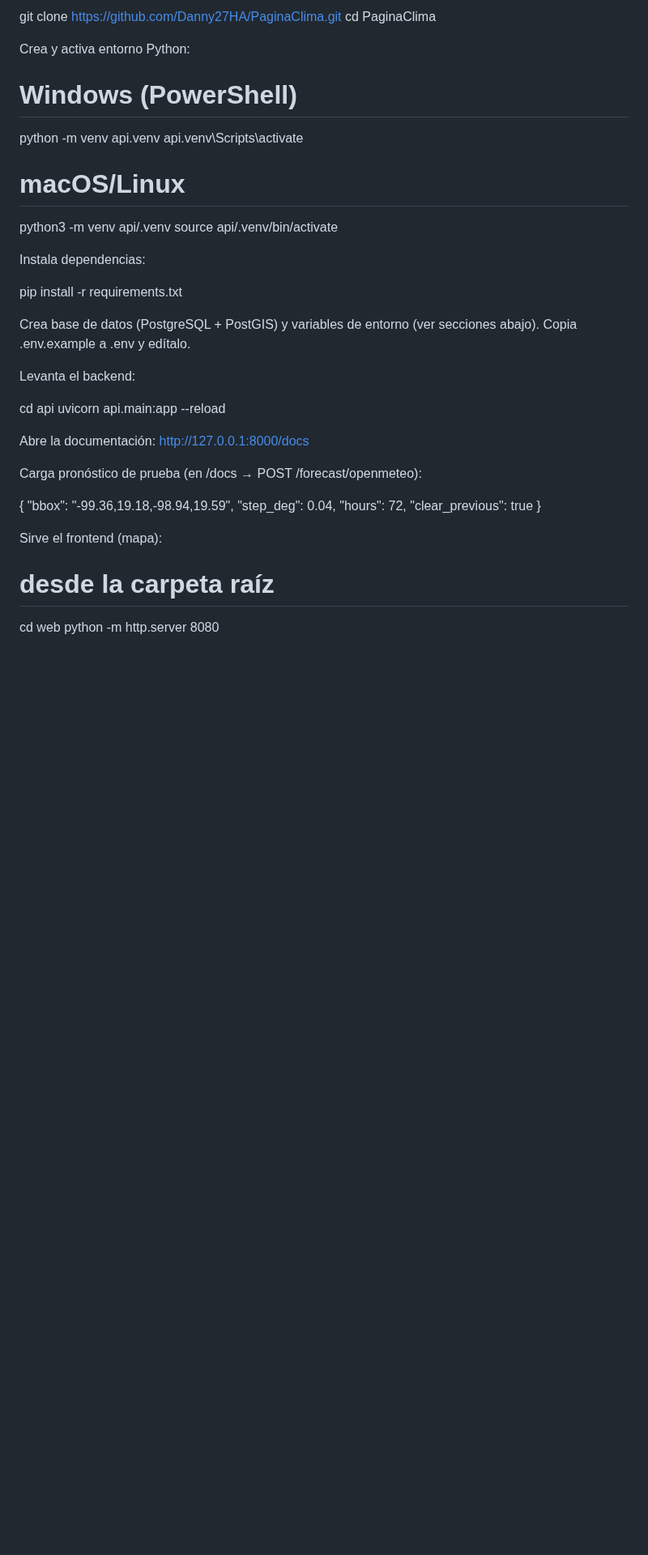
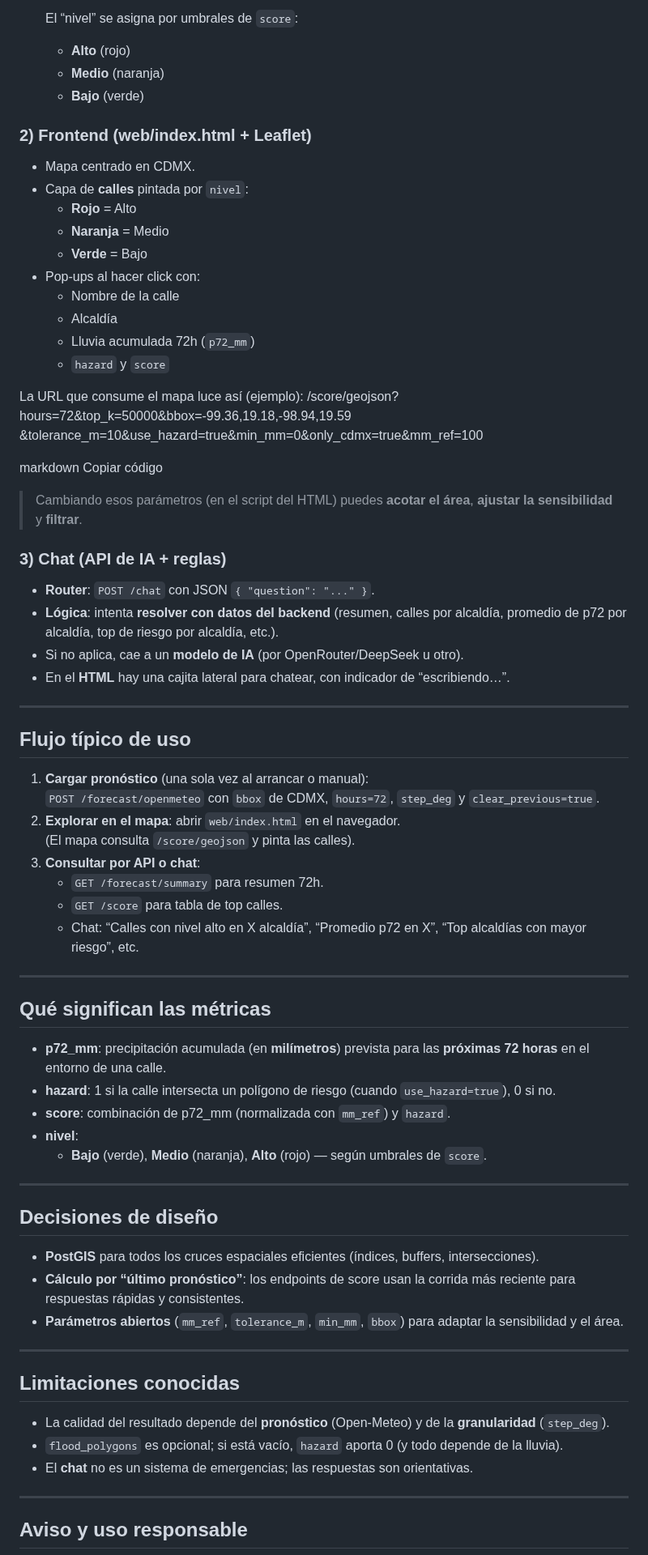
Before and after one commit to Danny27HA/PaginaClima, a Markdown page: README.md, the part around one of its changes. Shown at 81% size. Drawn GitHub-style; blank space fills up the shorter version.

```diff
--- a/README.md
+++ b/README.md
@@ -20,48 +61,75 @@ Clona y entra al proyecto:
 
-git clone https://github.com/Danny27HA/PaginaClima.git
-cd PaginaClima
+  El “nivel” se asigna por umbrales de `score`:
+  - **Alto** (rojo)
+  - **Medio** (naranja)
+  - **Bajo** (verde)
 
+### 2) Frontend (web/index.html + Leaflet)
+- Mapa centrado en CDMX.
+- Capa de **calles** pintada por `nivel`:
+  - **Rojo** = Alto
+  - **Naranja** = Medio
+  - **Verde** = Bajo
+- Pop-ups al hacer click con:
+  - Nombre de la calle
+  - Alcaldía
+  - Lluvia acumulada 72h (`p72_mm`)
+  - `hazard` y `score`
 
-Crea y activa entorno Python:
+La URL que consume el mapa luce así (ejemplo):
+/score/geojson?hours=72&top_k=50000&bbox=-99.36,19.18,-98.94,19.59
+&tolerance_m=10&use_hazard=true&min_mm=0&only_cdmx=true&mm_ref=100
 
-# Windows (PowerShell)
-python -m venv api\.venv
-api\.venv\Scripts\activate
+markdown
+Copiar código
+> Cambiando esos parámetros (en el script del HTML) puedes **acotar el área**, **ajustar la sensibilidad** y **filtrar**.
 
-# macOS/Linux
-python3 -m venv api/.venv
-source api/.venv/bin/activate
+### 3) Chat (API de IA + reglas)
+- **Router**: `POST /chat` con JSON `{ "question": "..." }`.
+- **Lógica**: intenta **resolver con datos del backend** (resumen, calles por alcaldía, promedio de p72 por alcaldía, top de riesgo por alcaldía, etc.).
+- Si no aplica, cae a un **modelo de IA** (por OpenRouter/DeepSeek u otro).
+- En el **HTML** hay una cajita lateral para chatear, con indicador de “escribiendo…”.
 
+---
 
-Instala dependencias:
+## Flujo típico de uso
 
-pip install -r requirements.txt
+1. **Cargar pronóstico** (una sola vez al arrancar o manual):
+   `POST /forecast/openmeteo` con `bbox` de CDMX, `hours=72`, `step_deg` y `clear_previous=true`.
+2. **Explorar en el mapa**: abrir `web/index.html` en el navegador.
+   (El mapa consulta `/score/geojson` y pinta las calles).
+3. **Consultar por API o chat**:
+   - `GET /forecast/summary` para resumen 72h.
+   - `GET /score` para tabla de top calles.
+   - Chat: “Calles con nivel alto en X alcaldía”, “Promedio p72 en X”, “Top alcaldías con mayor riesgo”, etc.
 
+---
 
-Crea base de datos (PostgreSQL + PostGIS) y variables de entorno (ver secciones abajo).
-Copia .env.example a .env y edítalo.
+## Qué significan las métricas
 
-Levanta el backend:
+- **p72_mm**: precipitación acumulada (en **milímetros**) prevista para las **próximas 72 horas** en el entorno de una calle.
+- **hazard**: 1 si la calle intersecta un polígono de riesgo (cuando `use_hazard=true`), 0 si no.
+- **score**: combinación de p72_mm (normalizada con `mm_ref`) y `hazard`.
+- **nivel**:
+  - **Bajo** (verde), **Medio** (naranja), **Alto** (rojo) — según umbrales de `score`.
 
-cd api
-uvicorn api.main:app --reload
+---
 
+## Decisiones de diseño
 
-Abre la documentación: http://127.0.0.1:8000/docs
+- **PostGIS** para todos los cruces espaciales eficientes (índices, buffers, intersecciones).
+- **Cálculo por “último pronóstico”**: los endpoints de score usan la corrida más reciente para respuestas rápidas y consistentes.
+- **Parámetros abiertos** (`mm_ref`, `tolerance_m`, `min_mm`, `bbox`) para adaptar la sensibilidad y el área.
 
-Carga pronóstico de prueba (en /docs → POST /forecast/openmeteo):
+---
 
-{
-  "bbox": "-99.36,19.18,-98.94,19.59",
-  "step_deg": 0.04,
-  "hours": 72,
-  "clear_previous": true
-}
+## Limitaciones conocidas
 
+- La calidad del resultado depende del **pronóstico** (Open-Meteo) y de la **granularidad** (`step_deg`).
+- `flood_polygons` es opcional; si está vacío, `hazard` aporta 0 (y todo depende de la lluvia).
+- El **chat** no es un sistema de emergencias; las respuestas son orientativas.
 
-Sirve el frontend (mapa):
+---
 
-# desde la carpeta raíz
-cd web
-python -m http.server 8080
+## Aviso y uso responsable
 
```
Also changed, not shown: other parts of README.md (+58 -199 lines).
